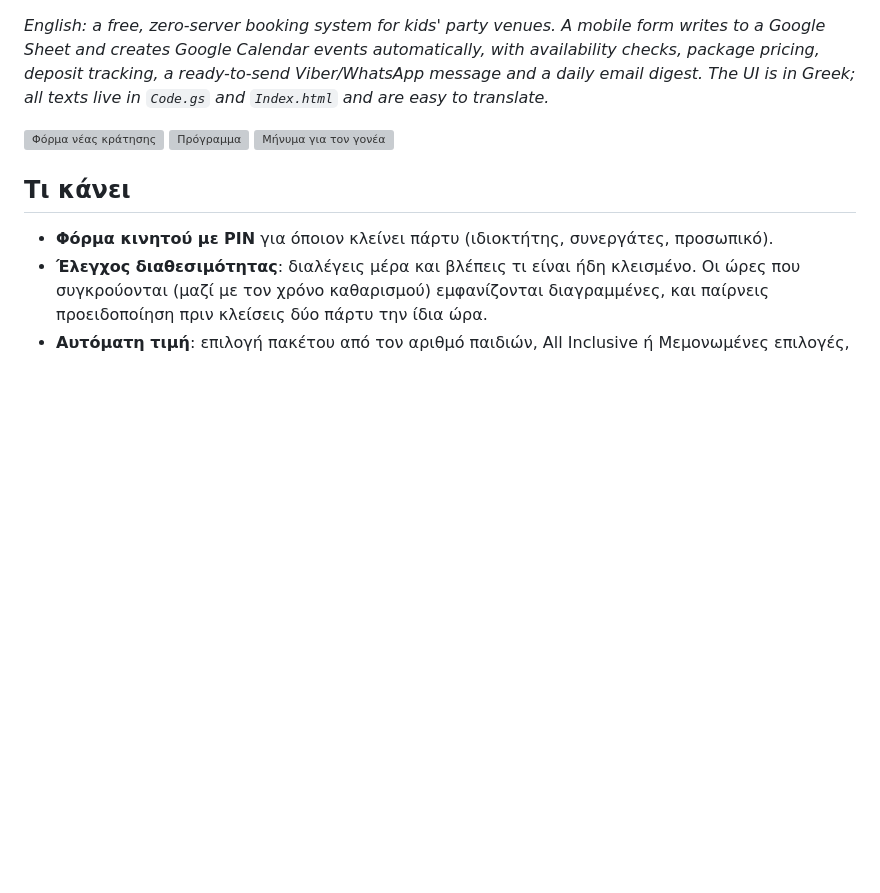
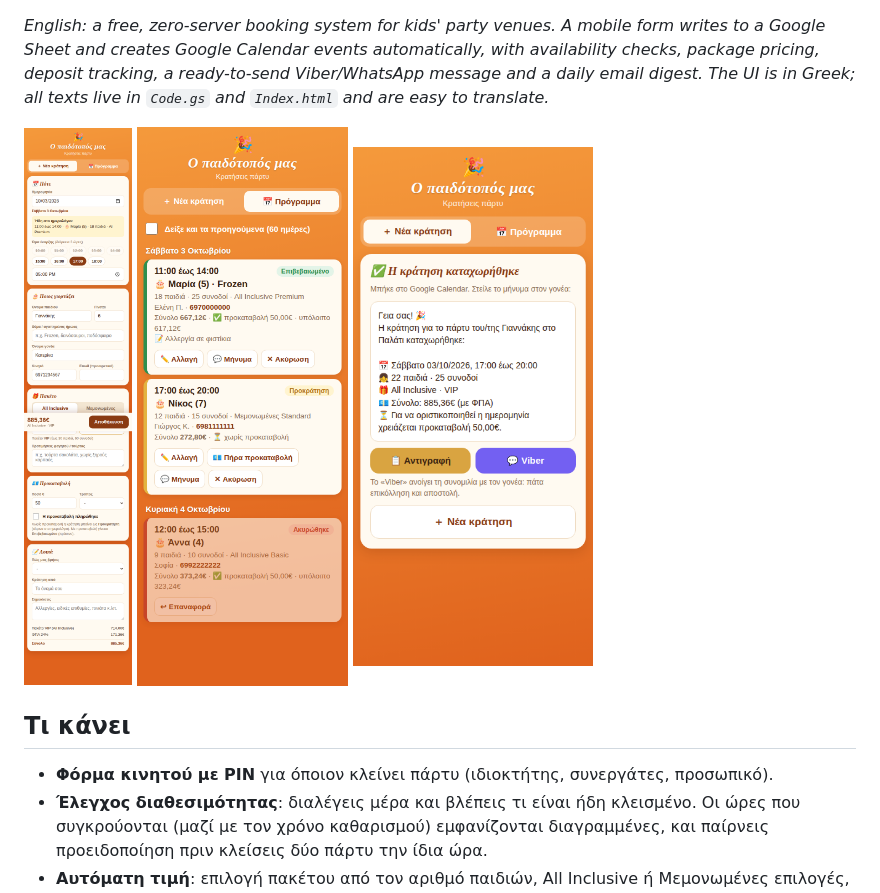
Before and after one commit to evangelosvoulgarismd-dotcom/party-booking, a Markdown page: README.md, the part around the change. Drawn GitHub-style; pictures changed too: form.png (added), schedule.png (added), viber.png (added); blank space fills up the shorter version; grey boxes are pictures that could not be loaded.

```diff
--- a/README.md
+++ b/README.md
@@ -6,9 +6,9 @@
 *English: a free, zero-server booking system for kids' party venues. A mobile form writes to a Google Sheet and creates Google Calendar events automatically, with availability checks, package pricing, deposit tracking, a ready-to-send Viber/WhatsApp message and a daily email digest. The UI is in Greek; all texts live in `Code.gs` and `Index.html` and are easy to translate.*
 
 <p>
-  <img src="docs/form.png" width="240" alt="Φόρμα νέας κράτησης">
-  <img src="docs/schedule.png" width="240" alt="Πρόγραμμα">
-  <img src="docs/viber.png" width="240" alt="Μήνυμα για τον γονέα">
+  <img src="form.png" width="240" alt="Φόρμα νέας κράτησης">
+  <img src="schedule.png" width="240" alt="Πρόγραμμα">
+  <img src="viber.png" width="240" alt="Μήνυμα για τον γονέα">
 </p>
 
 ## Τι κάνει
```
